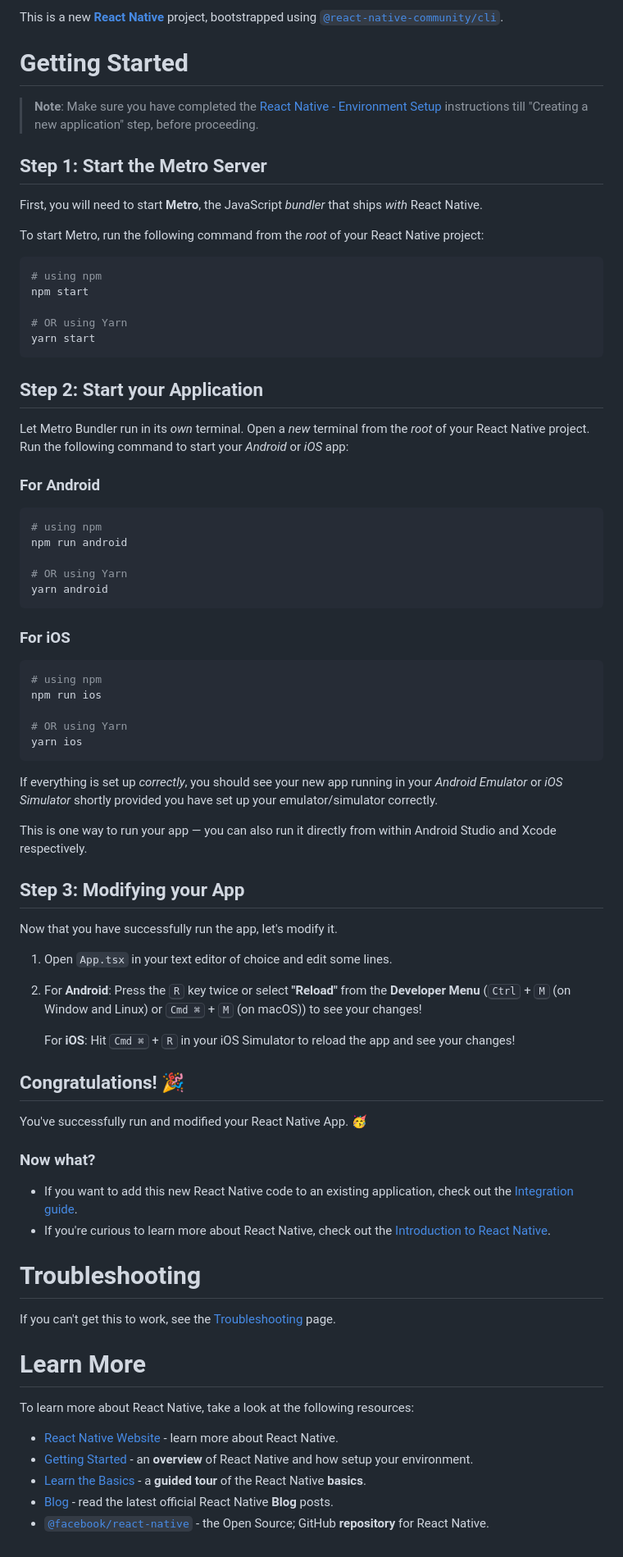
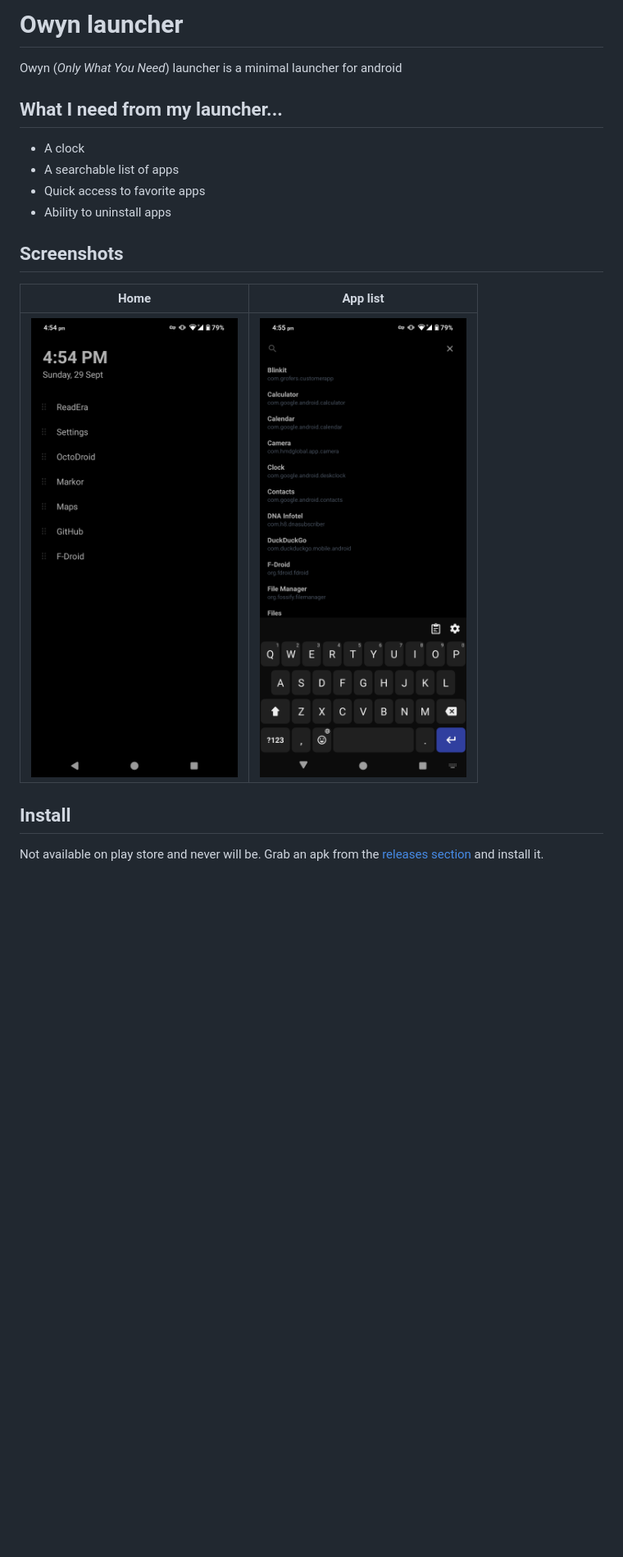
Before and after one commit to phenax/owyn-launcher, a Markdown page: README.md, the part around the change. Shown: that part at 82% size. Rendered like a GitHub page; pictures changed too: media/screenshot-apps.png (added), media/screenshot-home.png (added); blank space fills up the shorter version.

````diff
--- a/README.md
+++ b/README.md
@@ -1,79 +1,20 @@
-This is a new [**React Native**](https://reactnative.dev) project, bootstrapped using [`@react-native-community/cli`](https://github.com/react-native-community/cli).
+# Owyn launcher
+Owyn (_Only What You Need_) launcher is a minimal launcher for android
 
-# Getting Started
 
->**Note**: Make sure you have completed the [React Native - Environment Setup](https://reactnative.dev/docs/environment-setup) instructions till "Creating a new application" step, before proceeding.
+## What I need from my launcher...
+* A clock
+* A searchable list of apps
+* Quick access to favorite apps
+* Ability to uninstall apps
 
-## Step 1: Start the Metro Server
 
-First, you will need to start **Metro**, the JavaScript _bundler_ that ships _with_ React Native.
+## Screenshots
+| Home | App list |
+|------|----------|
+| ![Screenshots](media/screenshot-home.png) | ![Screenshots](media/screenshot-apps.png) |
 
-To start Metro, run the following command from the _root_ of your React Native project:
 
-```bash
-# using npm
-npm start
-
-# OR using Yarn
-yarn start
-```
-
-## Step 2: Start your Application
-
-Let Metro Bundler run in its _own_ terminal. Open a _new_ terminal from the _root_ of your React Native project. Run the following command to start your _Android_ or _iOS_ app:
-
-### For Android
-
-```bash
-# using npm
-npm run android
-
-# OR using Yarn
-yarn android
-```
-
-### For iOS
-
-```bash
-# using npm
-npm run ios
-
-# OR using Yarn
-yarn ios
-```
-
-If everything is set up _correctly_, you should see your new app running in your _Android Emulator_ or _iOS Simulator_ shortly provided you have set up your emulator/simulator correctly.
-
-This is one way to run your app — you can also run it directly from within Android Studio and Xcode respectively.
-
-## Step 3: Modifying your App
-
-Now that you have successfully run the app, let's modify it.
-
-1. Open `App.tsx` in your text editor of choice and edit some lines.
-2. For **Android**: Press the <kbd>R</kbd> key twice or select **"Reload"** from the **Developer Menu** (<kbd>Ctrl</kbd> + <kbd>M</kbd> (on Window and Linux) or <kbd>Cmd ⌘</kbd> + <kbd>M</kbd> (on macOS)) to see your changes!
-
-   For **iOS**: Hit <kbd>Cmd ⌘</kbd> + <kbd>R</kbd> in your iOS Simulator to reload the app and see your changes!
-
-## Congratulations! :tada:
-
-You've successfully run and modified your React Native App. :partying_face:
-
-### Now what?
-
-- If you want to add this new React Native code to an existing application, check out the [Integration guide](https://reactnative.dev/docs/integration-with-existing-apps).
-- If you're curious to learn more about React Native, check out the [Introduction to React Native](https://reactnative.dev/docs/getting-started).
-
-# Troubleshooting
-
-If you can't get this to work, see the [Troubleshooting](https://reactnative.dev/docs/troubleshooting) page.
-
-# Learn More
-
-To learn more about React Native, take a look at the following resources:
-
-- [React Native Website](https://reactnative.dev) - learn more about React Native.
-- [Getting Started](https://reactnative.dev/docs/environment-setup) - an **overview** of React Native and how setup your environment.
-- [Learn the Basics](https://reactnative.dev/docs/getting-started) - a **guided tour** of the React Native **basics**.
-- [Blog](https://reactnative.dev/blog) - read the latest official React Native **Blog** posts.
-- [`@facebook/react-native`](https://github.com/facebook/react-native) - the Open Source; GitHub **repository** for React Native.
+## Install
+Not available on play store and never will be.
+Grab an apk from the [releases section](https://github.com/phenax/owyn-launcher/releases) and install it.
````
